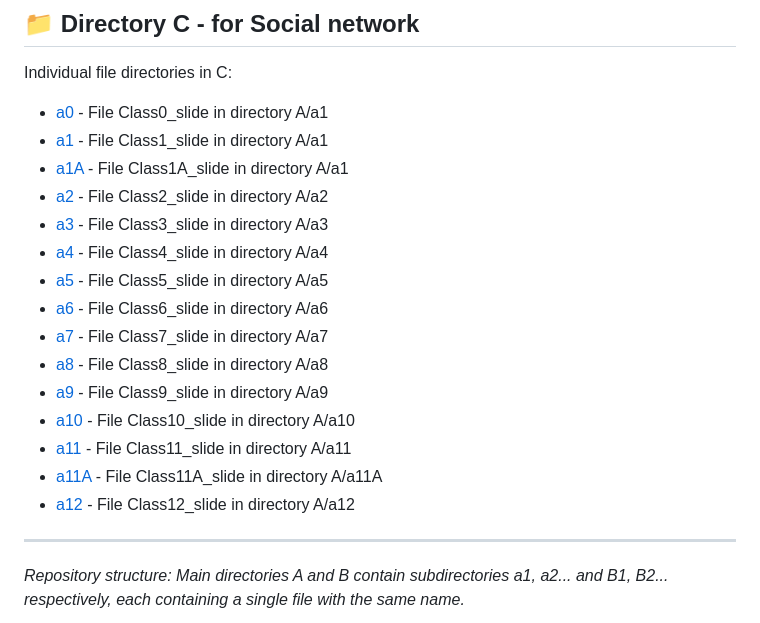
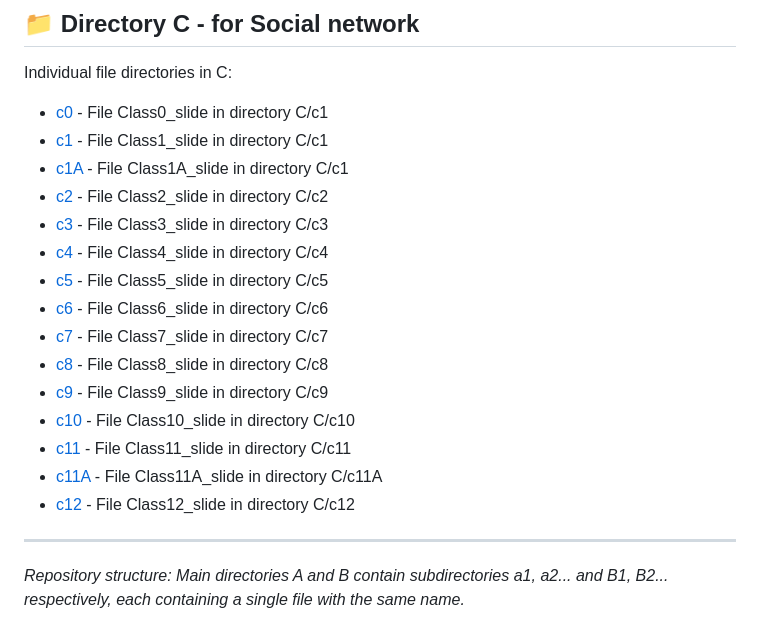
Before and after one commit to horkychuang/horkychuang.github.io, a Markdown page: index.md, the part around the change. Rendered like a GitHub page.

Commit message:
Add directory C file links to index.md

```diff
--- a/index.md
+++ b/index.md
@@ -48,21 +48,21 @@ Individual file directories in B:
 
 Individual file directories in C:
 
-- [a0](./114fin/Class0/Class0_slide.html) - File Class0_slide in directory A/a1
-- [a1](./114fin/Class1/Class1_slide.html) - File Class1_slide in directory A/a1
-- [a1A](./114fin/Class1/Class11_slide.html) - File Class1A_slide in directory A/a1
-- [a2](./114fin/Class2/Class2_slide.html) - File Class2_slide in directory A/a2
-- [a3](./114fin/Class3/Class3_slide.html) - File Class3_slide in directory A/a3
-- [a4](./114fin/Class4/Class4_slide.html) - File Class4_slide in directory A/a4
-- [a5](./114fin/Class5/Class5_slide.html) - File Class5_slide in directory A/a5
-- [a6](./114fin/Class6/Class6_slide.html) - File Class6_slide in directory A/a6
-- [a7](./114fin/Class7/Class7_slide.html) - File Class7_slide in directory A/a7
-- [a8](./114fin/Class8/Class8_slide.html) - File Class8_slide in directory A/a8
-- [a9](./114fin/Class9/Class9_slide.html) - File Class9_slide in directory A/a9
-- [a10](./114fin/Class10/Class10_slide.html) - File Class10_slide in directory A/a10
-- [a11](./114fin/Class11/Class11_slide.html) - File Class11_slide in directory A/a11
-- [a11A](./114fin/Class11/Class11A_slide.html) - File Class11A_slide in directory A/a11A
-- [a12](./114fin/Class12/Class12_slide.html) - File Class12_slide in directory A/a12
+- [c0](./114fin/Class0/Class0_slide.html) - File Class0_slide in directory C/c1
+- [c1](./114fin/Class1/Class1_slide.html) - File Class1_slide in directory C/c1
+- [c1A](./114fin/Class1/Class11_slide.html) - File Class1A_slide in directory C/c1
+- [c2](./114fin/Class2/Class2_slide.html) - File Class2_slide in directory C/c2
+- [c3](./114fin/Class3/Class3_slide.html) - File Class3_slide in directory C/c3
+- [c4](./114fin/Class4/Class4_slide.html) - File Class4_slide in directory C/c4
+- [c5](./114fin/Class5/Class5_slide.html) - File Class5_slide in directory C/c5
+- [c6](./114fin/Class6/Class6_slide.html) - File Class6_slide in directory C/c6
+- [c7](./114fin/Class7/Class7_slide.html) - File Class7_slide in directory C/c7
+- [c8](./114fin/Class8/Class8_slide.html) - File Class8_slide in directory C/c8
+- [c9](./114fin/Class9/Class9_slide.html) - File Class9_slide in directory C/c9
+- [c10](./114fin/Class10/Class10_slide.html) - File Class10_slide in directory C/c10
+- [c11](./114fin/Class11/Class11_slide.html) - File Class11_slide in directory C/c11
+- [c11A](./114fin/Class11/Class11A_slide.html) - File Class11A_slide in directory C/c11A
+- [c12](./114fin/Class12/Class12_slide.html) - File Class12_slide in directory C/c12
 
 ---
 
```
